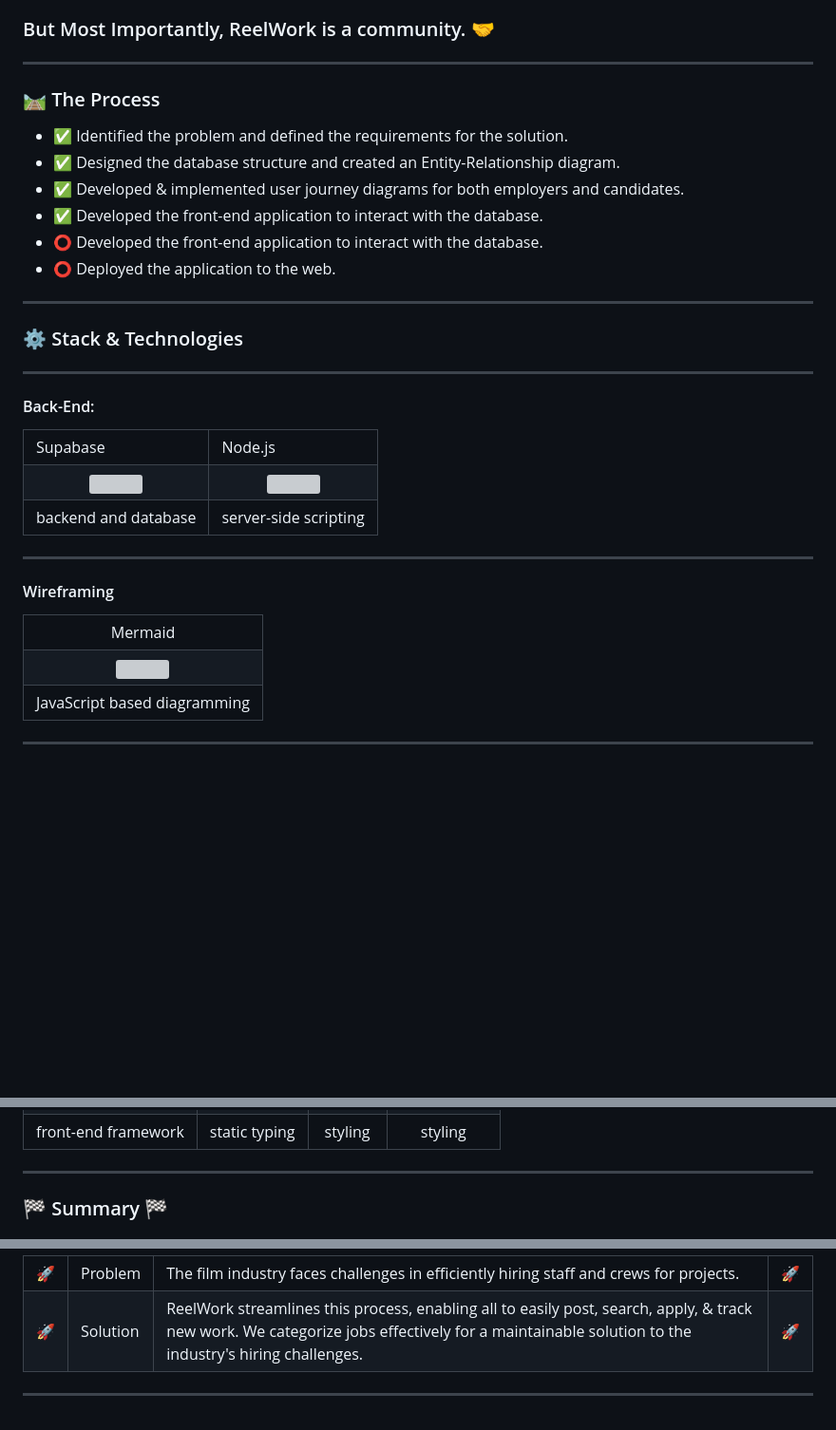
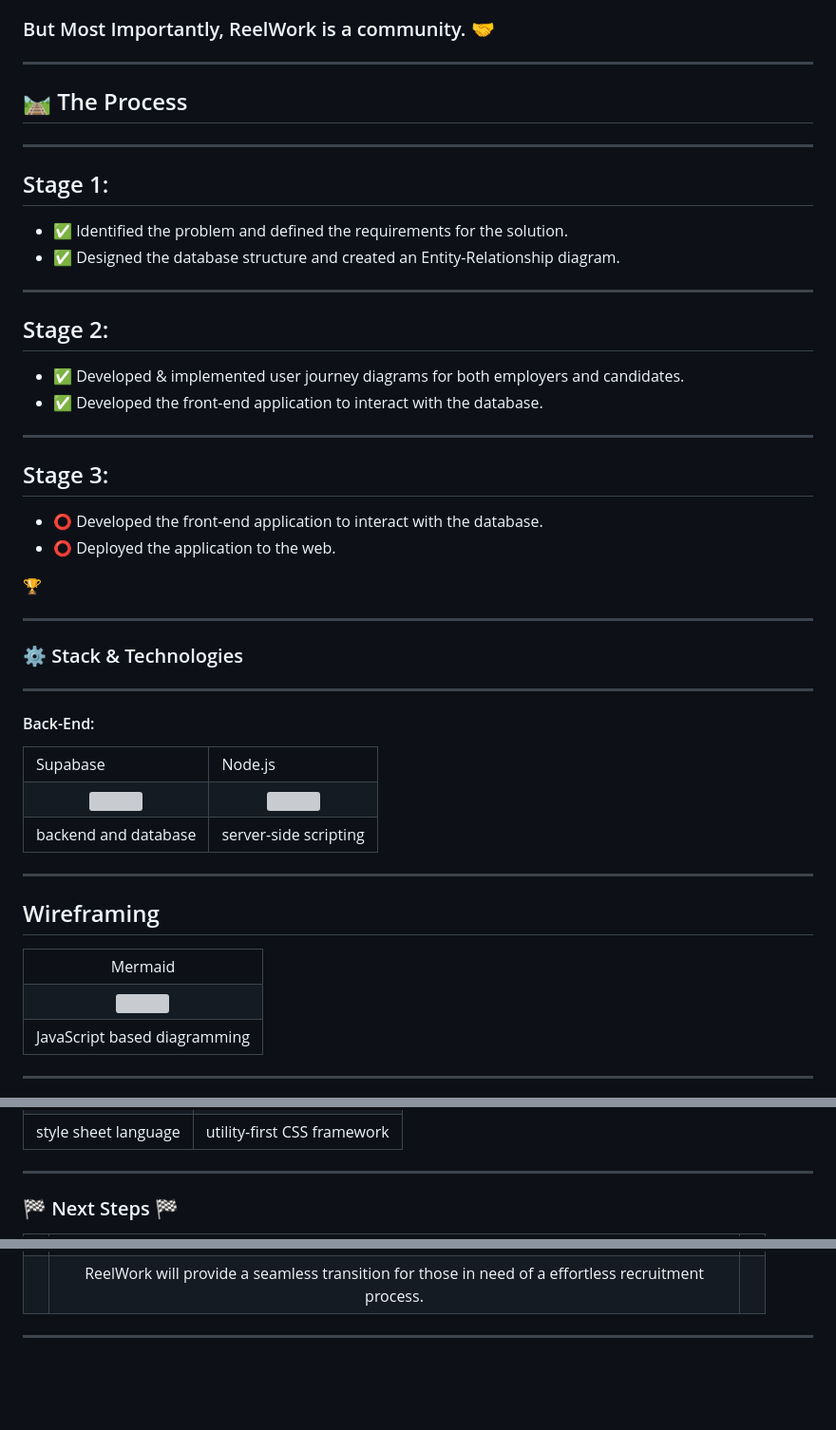
Before and after one commit to Magowntown/reelwork, a Markdown page: hackmd-capstone_present.md, 3 parts joined by grey strips. Shown at 95% size. Drawn GitHub-style; blank space fills up the shorter version; grey boxes are pictures that could not be loaded.

Commit message:
capstone presentation updated

```diff
--- a/hackmd-capstone_present.md
+++ b/hackmd-capstone_present.md
@@ -43,16 +43,31 @@ type: slide
 
 ---
 
-### 🛤️ The Process
+## 🛤️ The Process
 
 <!-- itemized the key parts of your process for building this app (framed around the milestones) -->
 
+---
+
+## Stage 1:
+
 - ✅ Identified the problem and defined the requirements for the solution.
 - ✅ Designed the database structure and created an Entity-Relationship diagram.
+
+---
+
+## Stage 2:
+
 - ✅ Developed & implemented user journey diagrams for both employers and candidates.
 - ✅ Developed the front-end application to interact with the database.
+
+---
+
+## Stage 3:
+
 - ⭕ Developed the front-end application to interact with the database.
 - ⭕ Deployed the application to the web.
+<p>🏆</p>
 
 ---
 
@@ -81,7 +96,7 @@ type: slide
 
 ---
 
-#### Wireframing
+## Wireframing
 
 <table>
   <tr>
@@ -116,13 +152,11 @@ type: slide
   </tr>
     <tr>
-            <td align="center">front-end framework</td>
-            <td align="center">static typing</td>
-            <td align="center">styling</td>
-            <td align="center">styling</td>
+            <td align="center">style sheet language</td>
+            <td align="center">utility-first CSS framework</td>
  </table>
 
 ---
 
-### 🏁 Summary 🏁
+### 🏁 Next Steps 🏁
 
 <table>
@@ -129,14 +168,7 @@ type: slide
   <tr>
-    <td>🚀</td>
-    <td>Problem</td>
-    <td>The film industry faces challenges in efficiently hiring staff and crews for projects.</td>
-    <td>🚀</td>
-  </tr>
-  <tr>
-    <td>🚀</td>
-    <td>Solution</td>
-      <td><span style="color:blue">ReelWork </span>streamlines this process, enabling all to easily post, search, apply, & track new work. We categorize jobs effectively for a maintainable solution to the industry's hiring challenges.</td>
-    <td>🚀</td>
+    <td></td>
+      <td align="center" width=700><span style="color:green">ReelWork </span>will provide a seamless transition for those in need of a effortless recruitment process.</td>
+    <td></td>
   </tr>
 </table>
 
```
Also changed, not shown: other parts of hackmd-capstone_present.md (+35 -9 lines).
